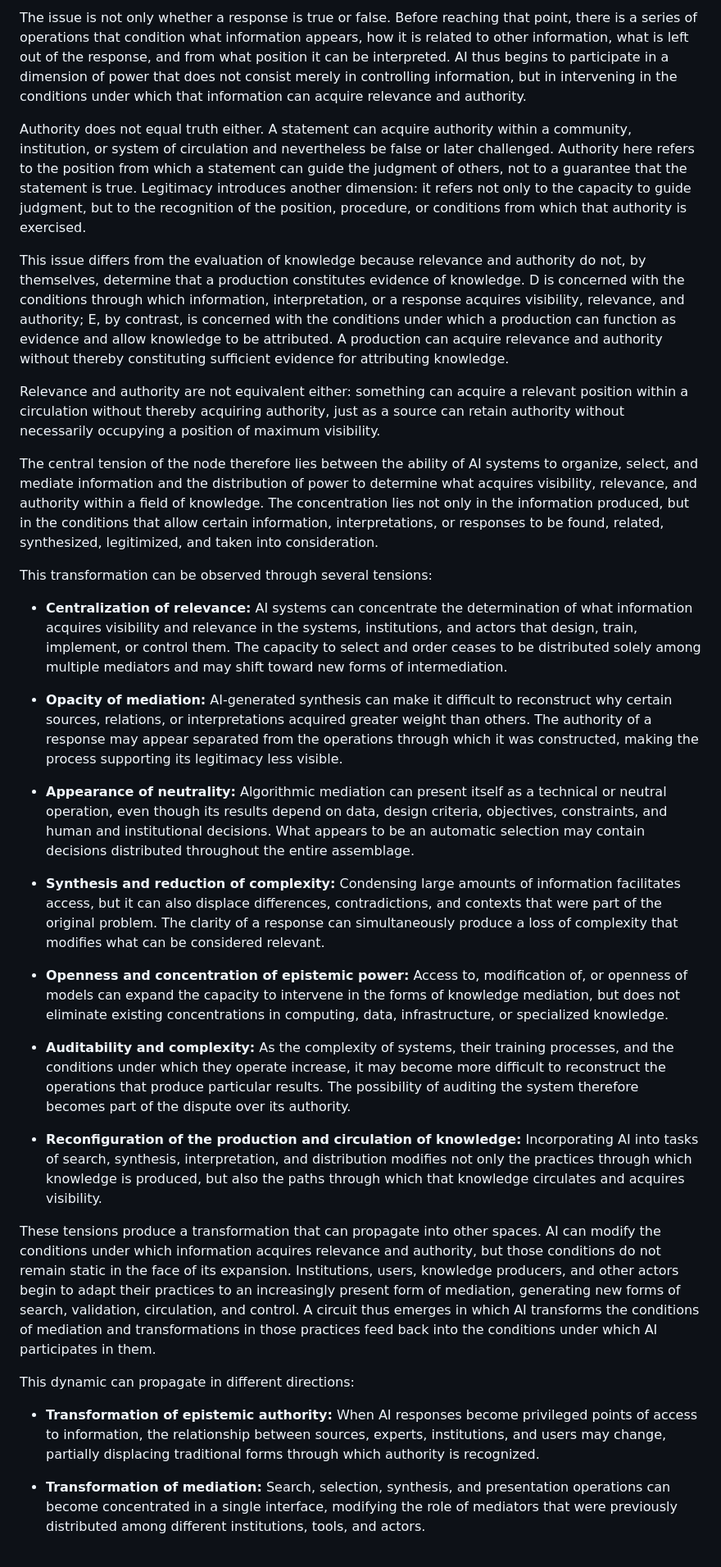
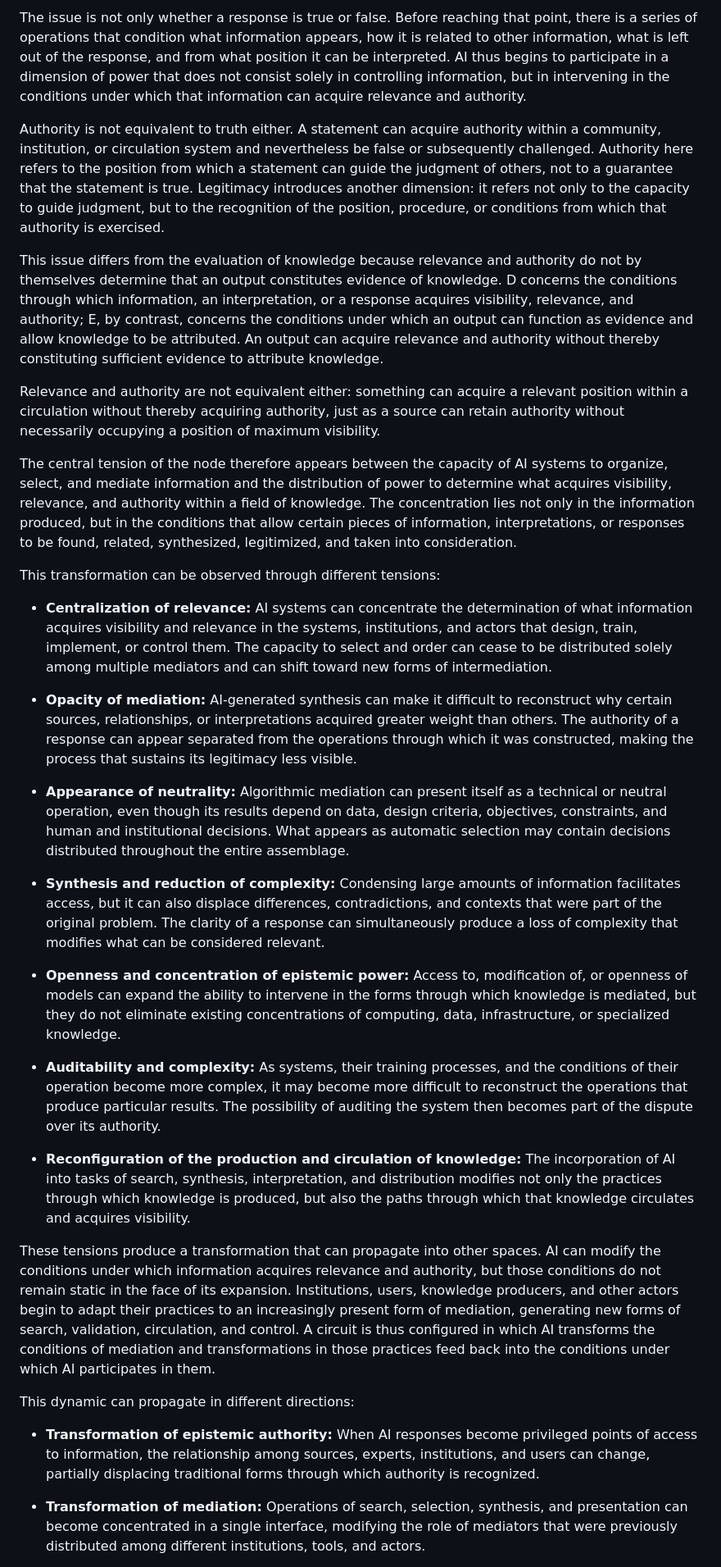
Before and after one commit to jkutianski/Rizome-and-AI, a Markdown page: documents/English.md, the part around one of its changes. Shown at 82% size. Drawn GitHub-style.

Commit message:
Align English text more closely with the Spanish meaning

```diff
--- a/documents/English.md
+++ b/documents/English.md
@@ -178,35 +178,35 @@ At the intersection between knowledge and power, a particularly significant conc
 
-The issue is not only whether a response is true or false. Before reaching that point, there is a series of operations that condition what information appears, how it is related to other information, what is left out of the response, and from what position it can be interpreted. AI thus begins to participate in a dimension of power that does not consist merely in controlling information, but in intervening in the conditions under which that information can acquire relevance and authority.
+The issue is not only whether a response is true or false. Before reaching that point, there is a series of operations that condition what information appears, how it is related to other information, what is left out of the response, and from what position it can be interpreted. AI thus begins to participate in a dimension of power that does not consist solely in controlling information, but in intervening in the conditions under which that information can acquire relevance and authority.
 
-Authority does not equal truth either. A statement can acquire authority within a community, institution, or system of circulation and nevertheless be false or later challenged. Authority here refers to the position from which a statement can guide the judgment of others, not to a guarantee that the statement is true. Legitimacy introduces another dimension: it refers not only to the capacity to guide judgment, but to the recognition of the position, procedure, or conditions from which that authority is exercised.
+Authority is not equivalent to truth either. A statement can acquire authority within a community, institution, or circulation system and nevertheless be false or subsequently challenged. Authority here refers to the position from which a statement can guide the judgment of others, not to a guarantee that the statement is true. Legitimacy introduces another dimension: it refers not only to the capacity to guide judgment, but to the recognition of the position, procedure, or conditions from which that authority is exercised.
 
-This issue differs from the evaluation of knowledge because relevance and authority do not, by themselves, determine that a production constitutes evidence of knowledge. D is concerned with the conditions through which information, interpretation, or a response acquires visibility, relevance, and authority; E, by contrast, is concerned with the conditions under which a production can function as evidence and allow knowledge to be attributed. A production can acquire relevance and authority without thereby constituting sufficient evidence for attributing knowledge.
+This issue differs from the evaluation of knowledge because relevance and authority do not by themselves determine that an output constitutes evidence of knowledge. D concerns the conditions through which information, an interpretation, or a response acquires visibility, relevance, and authority; E, by contrast, concerns the conditions under which an output can function as evidence and allow knowledge to be attributed. An output can acquire relevance and authority without thereby constituting sufficient evidence to attribute knowledge.
 
 Relevance and authority are not equivalent either: something can acquire a relevant position within a circulation without thereby acquiring authority, just as a source can retain authority without necessarily occupying a position of maximum visibility.
 
-The central tension of the node therefore lies between the ability of AI systems to organize, select, and mediate information and the distribution of power to determine what acquires visibility, relevance, and authority within a field of knowledge. The concentration lies not only in the information produced, but in the conditions that allow certain information, interpretations, or responses to be found, related, synthesized, legitimized, and taken into consideration.
+The central tension of the node therefore appears between the capacity of AI systems to organize, select, and mediate information and the distribution of power to determine what acquires visibility, relevance, and authority within a field of knowledge. The concentration lies not only in the information produced, but in the conditions that allow certain pieces of information, interpretations, or responses to be found, related, synthesized, legitimized, and taken into consideration.
 
-This transformation can be observed through several tensions:
+This transformation can be observed through different tensions:
 
-* **Centralization of relevance:** AI systems can concentrate the determination of what information acquires visibility and relevance in the systems, institutions, and actors that design, train, implement, or control them. The capacity to select and order ceases to be distributed solely among multiple mediators and may shift toward new forms of intermediation.
+* **Centralization of relevance:** AI systems can concentrate the determination of what information acquires visibility and relevance in the systems, institutions, and actors that design, train, implement, or control them. The capacity to select and order can cease to be distributed solely among multiple mediators and can shift toward new forms of intermediation.
 
-* **Opacity of mediation:** AI-generated synthesis can make it difficult to reconstruct why certain sources, relations, or interpretations acquired greater weight than others. The authority of a response may appear separated from the operations through which it was constructed, making the process supporting its legitimacy less visible.
+* **Opacity of mediation:** AI-generated synthesis can make it difficult to reconstruct why certain sources, relationships, or interpretations acquired greater weight than others. The authority of a response can appear separated from the operations through which it was constructed, making the process that sustains its legitimacy less visible.
 
-* **Appearance of neutrality:** Algorithmic mediation can present itself as a technical or neutral operation, even though its results depend on data, design criteria, objectives, constraints, and human and institutional decisions. What appears to be an automatic selection may contain decisions distributed throughout the entire assemblage.
+* **Appearance of neutrality:** Algorithmic mediation can present itself as a technical or neutral operation, even though its results depend on data, design criteria, objectives, constraints, and human and institutional decisions. What appears as automatic selection may contain decisions distributed throughout the entire assemblage.
 
 * **Synthesis and reduction of complexity:** Condensing large amounts of information facilitates access, but it can also displace differences, contradictions, and contexts that were part of the original problem. The clarity of a response can simultaneously produce a loss of complexity that modifies what can be considered relevant.
 
-* **Openness and concentration of epistemic power:** Access to, modification of, or openness of models can expand the capacity to intervene in the forms of knowledge mediation, but does not eliminate existing concentrations in computing, data, infrastructure, or specialized knowledge.
+* **Openness and concentration of epistemic power:** Access to, modification of, or openness of models can expand the ability to intervene in the forms through which knowledge is mediated, but they do not eliminate existing concentrations of computing, data, infrastructure, or specialized knowledge.
 
-* **Auditability and complexity:** As the complexity of systems, their training processes, and the conditions under which they operate increase, it may become more difficult to reconstruct the operations that produce particular results. The possibility of auditing the system therefore becomes part of the dispute over its authority.
+* **Auditability and complexity:** As systems, their training processes, and the conditions of their operation become more complex, it may become more difficult to reconstruct the operations that produce particular results. The possibility of auditing the system then becomes part of the dispute over its authority.
 
-* **Reconfiguration of the production and circulation of knowledge:** Incorporating AI into tasks of search, synthesis, interpretation, and distribution modifies not only the practices through which knowledge is produced, but also the paths through which that knowledge circulates and acquires visibility.
+* **Reconfiguration of the production and circulation of knowledge:** The incorporation of AI into tasks of search, synthesis, interpretation, and distribution modifies not only the practices through which knowledge is produced, but also the paths through which that knowledge circulates and acquires visibility.
 
-These tensions produce a transformation that can propagate into other spaces. AI can modify the conditions under which information acquires relevance and authority, but those conditions do not remain static in the face of its expansion. Institutions, users, knowledge producers, and other actors begin to adapt their practices to an increasingly present form of mediation, generating new forms of search, validation, circulation, and control. A circuit thus emerges in which AI transforms the conditions of mediation and transformations in those practices feed back into the conditions under which AI participates in them.
+These tensions produce a transformation that can propagate into other spaces. AI can modify the conditions under which information acquires relevance and authority, but those conditions do not remain static in the face of its expansion. Institutions, users, knowledge producers, and other actors begin to adapt their practices to an increasingly present form of mediation, generating new forms of search, validation, circulation, and control. A circuit is thus configured in which AI transforms the conditions of mediation and transformations in those practices feed back into the conditions under which AI participates in them.
 
 This dynamic can propagate in different directions:
 
-* **Transformation of epistemic authority:** When AI responses become privileged points of access to information, the relationship between sources, experts, institutions, and users may change, partially displacing traditional forms through which authority is recognized.
+* **Transformation of epistemic authority:** When AI responses become privileged points of access to information, the relationship among sources, experts, institutions, and users can change, partially displacing traditional forms through which authority is recognized.
 
-* **Transformation of mediation:** Search, selection, synthesis, and presentation operations can become concentrated in a single interface, modifying the role of mediators that were previously distributed among different institutions, tools, and actors.
+* **Transformation of mediation:** Operations of search, selection, synthesis, and presentation can become concentrated in a single interface, modifying the role of mediators that were previously distributed among different institutions, tools, and actors.
 
```
Also changed, not shown: other parts of documents/English.md (+99 -111 lines).
